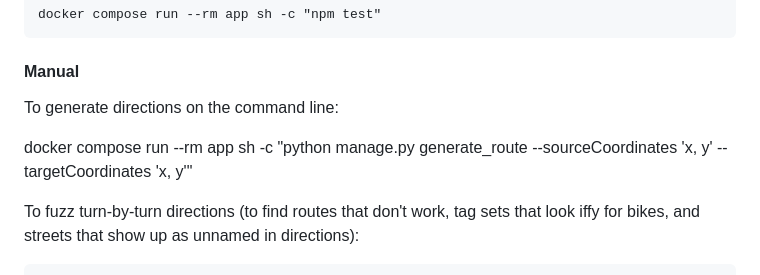
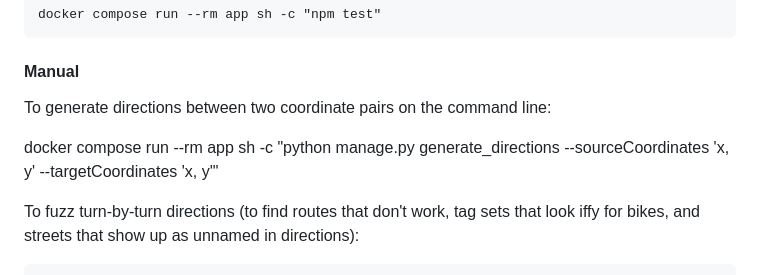
Before and after one commit to jeancochrane/mellow-bike-map, a Markdown page: README.md, the part around the change. Rendered like a GitHub page.

Commit message:
Update naming

```diff
--- a/README.md
+++ b/README.md
@@ -55,9 +55,9 @@ docker compose run --rm app sh -c "npm test"
 
 #### Manual
 
-To generate directions on the command line:
+To generate directions between two coordinate pairs on the command line:
 
-docker compose run --rm app sh -c "python manage.py generate_route --sourceCoordinates 'x, y' --targetCoordinates 'x, y'"
+docker compose run --rm app sh -c "python manage.py generate_directions --sourceCoordinates 'x, y' --targetCoordinates 'x, y'"
 
 To fuzz turn-by-turn directions (to find routes that don't work, tag sets that look iffy for bikes, and streets that show up as unnamed in directions):
 
```
